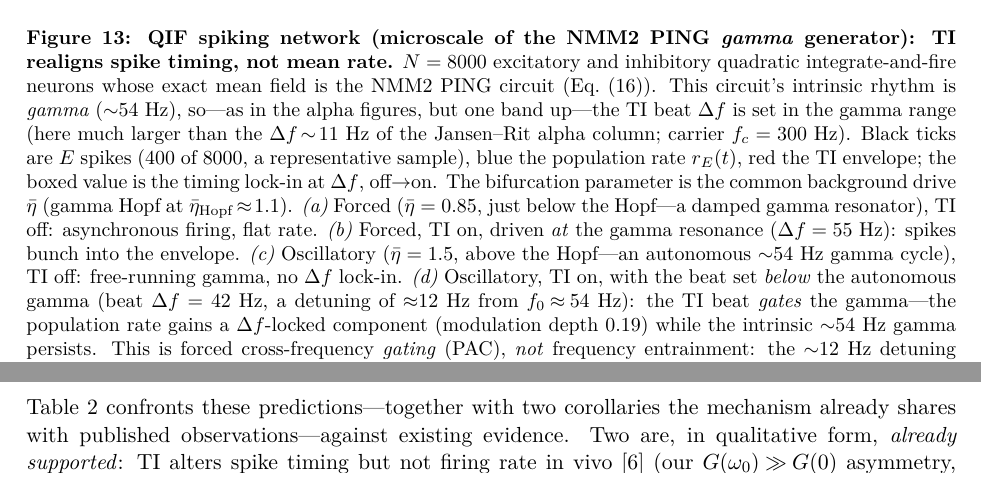
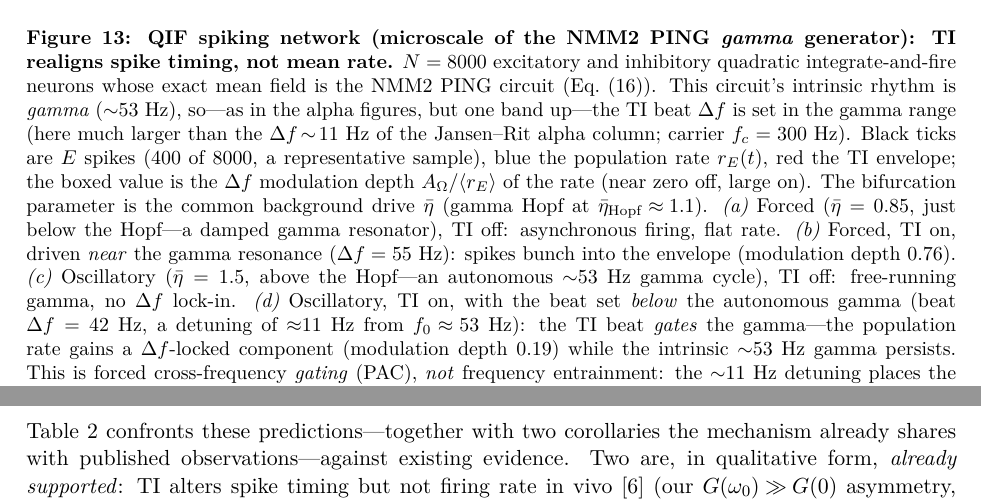
Before and after one commit to giulioruffini/TI-demodulation-paper, a LaTeX document (TN0484_envelope_demodulation.tex): two parts of page 20 of 34, joined at a grey line, cut so that both start at the same text. Compiled offline with pdfLaTeX.

Commit message:
QIF figure/caption/text consistency audit
Audited Fig 13 (qif_raster) + caption + prose (sec:qif, sec:qif-methods, vocab):
- Caption 'boxed value = timing lock-in off->on' -> 'Df modulation depth A_Omega/<r_E>'
  (matches the in-figure suptitle and boxes; was mislabeled).
- Added panel (b) depth (0.76) to its caption (was asymmetric vs (d)'s 0.19).
- Cross-figure fix: autonomous gamma was ~54 Hz in Fig 13 caption+text but Fig 14a and the
  data give 53.3 Hz. Reconciled all autonomous-gamma mentions 54->53 Hz, detuning 12->11 Hz.
  Kept mean-field-Hopf 55 Hz and forced-drive Df=55 (distinct; finite-size note explains the
  offset); softened forced drive 'at'->'near' the resonance. Verified depths/counts/Df all
  consistent across figure, caption, Fig 14, prose. Build clean: 34 pp, 0 undefined.

Co-Authored-By: Claude Opus 4.8 (1M context) <noreply@anthropic.com>

```diff
--- a/TN0484_envelope_demodulation.tex
+++ b/TN0484_envelope_demodulation.tex
@@ -1074,22 +1074,22 @@ of the in-vivo spike-timing-without-rate finding \cite{vieira2024} (code:
 generator): TI realigns spike timing, not mean rate.} $N=8000$ excitatory and inhibitory
 quadratic integrate-and-fire neurons whose exact mean field is the NMM2 PING circuit
 (Eq.~\eqref{eq:nmm2-ping}). This circuit's intrinsic rhythm is \emph{gamma}
-($\sim$54~Hz), so---as in the alpha figures, but one band up---the TI beat $\Delta f$ is
+($\sim$53~Hz), so---as in the alpha figures, but one band up---the TI beat $\Delta f$ is
 set in the gamma range (here much larger than the $\Delta f\!\sim\!11$~Hz of the
 Jansen--Rit alpha column; carrier $f_c=300$~Hz). Black ticks are $E$ spikes (400 of
-8000, a representative sample), blue the population rate $r_E(t)$, red the TI envelope; the boxed value is
-the timing lock-in at $\Delta f$, off$\to$on. The bifurcation parameter is the common
+8000, a representative sample), blue the population rate $r_E(t)$, red the TI envelope; the boxed value
+is the $\Delta f$ modulation depth $A_\Omega/\langle r_E\rangle$ of the rate (near zero off, large on). The bifurcation parameter is the common
 background drive $\bar\eta$ (gamma Hopf at $\bar\eta_{\rm Hopf}\!\approx\!1.1$).
 \emph{(a)}~Forced ($\bar\eta=0.85$, just below the Hopf---a damped gamma resonator), TI
-off: asynchronous firing, flat rate. \emph{(b)}~Forced, TI on, driven \emph{at} the
-gamma resonance ($\Delta f=55$~Hz): spikes bunch into the envelope. \emph{(c)}~Oscillatory
-($\bar\eta=1.5$, above the Hopf---an autonomous $\sim$54~Hz gamma cycle), TI off:
+off: asynchronous firing, flat rate. \emph{(b)}~Forced, TI on, driven \emph{near} the
+gamma resonance ($\Delta f=55$~Hz): spikes bunch into the envelope (modulation depth $0.76$). \emph{(c)}~Oscillatory
+($\bar\eta=1.5$, above the Hopf---an autonomous $\sim$53~Hz gamma cycle), TI off:
 free-running gamma, no $\Delta f$ lock-in. \emph{(d)}~Oscillatory, TI on, with the beat set
-\emph{below} the autonomous gamma (beat $\Delta f=42$~Hz, a detuning of $\approx$12~Hz
-from $f_0\!\approx\!54$~Hz): the TI beat \emph{gates} the gamma---the population rate
-gains a $\Delta f$-locked component (modulation depth $0.19$) while the intrinsic $\sim$54~Hz
+\emph{below} the autonomous gamma (beat $\Delta f=42$~Hz, a detuning of $\approx$11~Hz
+from $f_0\!\approx\!53$~Hz): the TI beat \emph{gates} the gamma---the population rate
+gains a $\Delta f$-locked component (modulation depth $0.19$) while the intrinsic $\sim$53~Hz
 gamma persists. This is forced cross-frequency \emph{gating} (PAC), \emph{not} frequency
-entrainment: the $\sim$12~Hz detuning places the beat outside the $1{:}1$ Arnold tongue
+entrainment: the $\sim$11~Hz detuning places the beat outside the $1{:}1$ Arnold tongue
 (contrast the genuine frequency locking of Fig.~\ref{fig:entrain}), so the gamma is
 amplitude-modulated at $\Delta f$ rather than pulled to it---demodulation surviving above
 the Hopf as envelope-to-rhythm coupling. The detuning is what certifies the
```
Also changed, not shown: docs/current_state.md (+15 -1 lines), TN0484_envelope_demodulation.tex (12 more changed lines).
